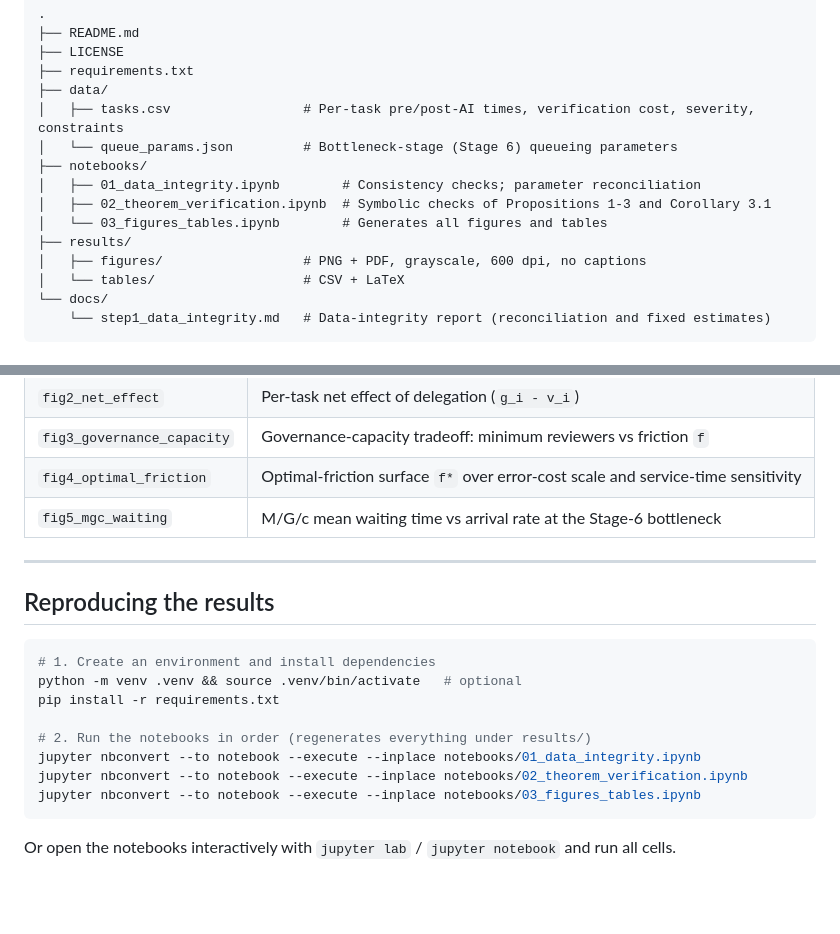
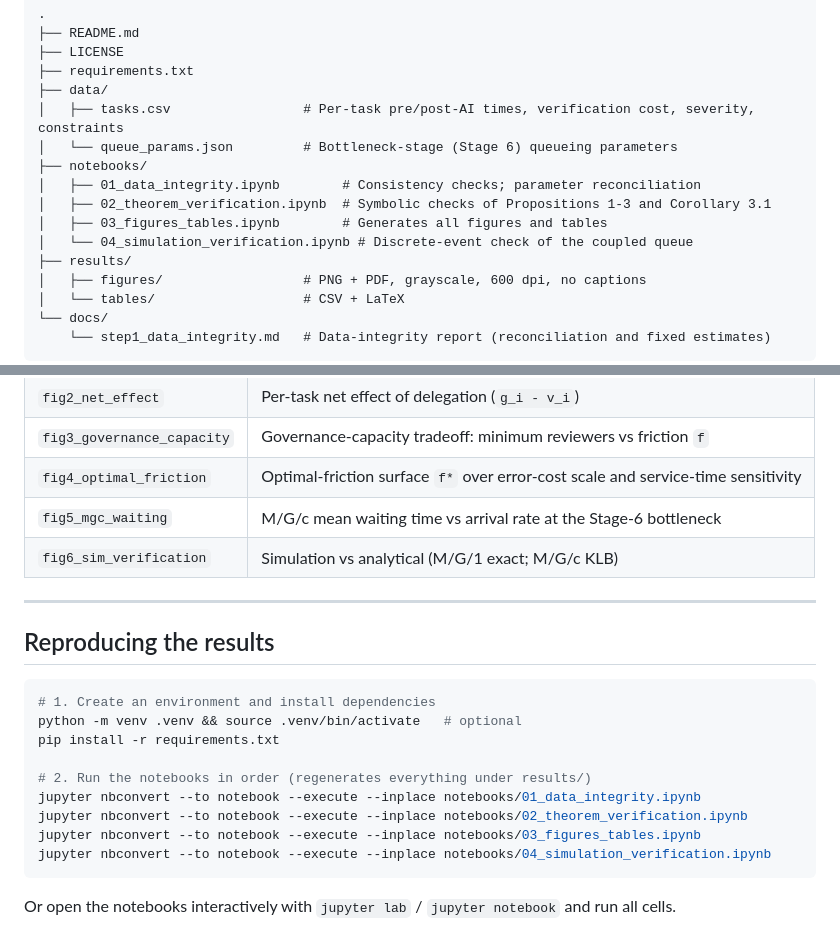
Before and after one commit to miyang0628/hitl-verification-penalty, a Markdown page: README.md, 2 parts joined by grey strips. GitHub-like rendering; blank space fills up the shorter version.

````diff
--- a/README.md
+++ b/README.md
@@ -43,7 +43,8 @@ The bridging variable across all three is the verification cost `v_i(f)`.
 ├── notebooks/
 │   ├── 01_data_integrity.ipynb        # Consistency checks; parameter reconciliation
 │   ├── 02_theorem_verification.ipynb  # Symbolic checks of Propositions 1-3 and Corollary 3.1
-│   └── 03_figures_tables.ipynb        # Generates all figures and tables
+│   ├── 03_figures_tables.ipynb        # Generates all figures and tables
+│   └── 04_simulation_verification.ipynb # Discrete-event check of the coupled queue
 ├── results/
 │   ├── figures/                  # PNG + PDF, grayscale, 600 dpi, no captions
 │   └── tables/                   # CSV + LaTeX
@@ -84,6 +85,7 @@ All figures are **grayscale**, **600 dpi**, saved as both **PNG and PDF**, and r
 | `fig3_governance_capacity` | Governance-capacity tradeoff: minimum reviewers vs friction `f` |
 | `fig4_optimal_friction`    | Optimal-friction surface `f*` over error-cost scale and service-time sensitivity |
 | `fig5_mgc_waiting`         | M/G/c mean waiting time vs arrival rate at the Stage-6 bottleneck |
+| `fig6_sim_verification`    | Simulation vs analytical (M/G/1 exact; M/G/c KLB) |
 
 ---
 
@@ -98,6 +100,7 @@ pip install -r requirements.txt
 jupyter nbconvert --to notebook --execute --inplace notebooks/01_data_integrity.ipynb
 jupyter nbconvert --to notebook --execute --inplace notebooks/02_theorem_verification.ipynb
 jupyter nbconvert --to notebook --execute --inplace notebooks/03_figures_tables.ipynb
+jupyter nbconvert --to notebook --execute --inplace notebooks/04_simulation_verification.ipynb
 ```
 
 Or open the notebooks interactively with `jupyter lab` / `jupyter notebook` and run all cells.
````
